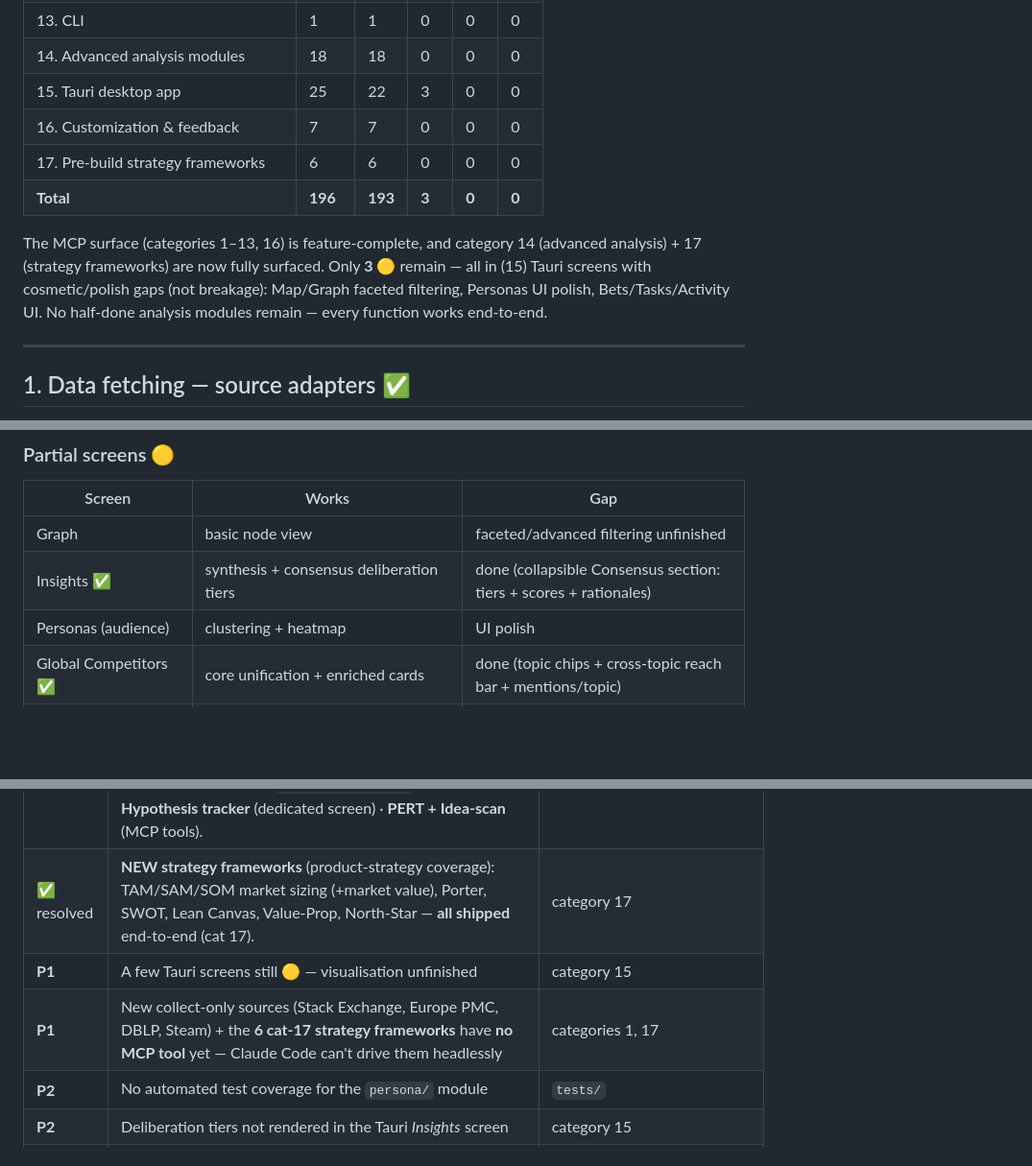
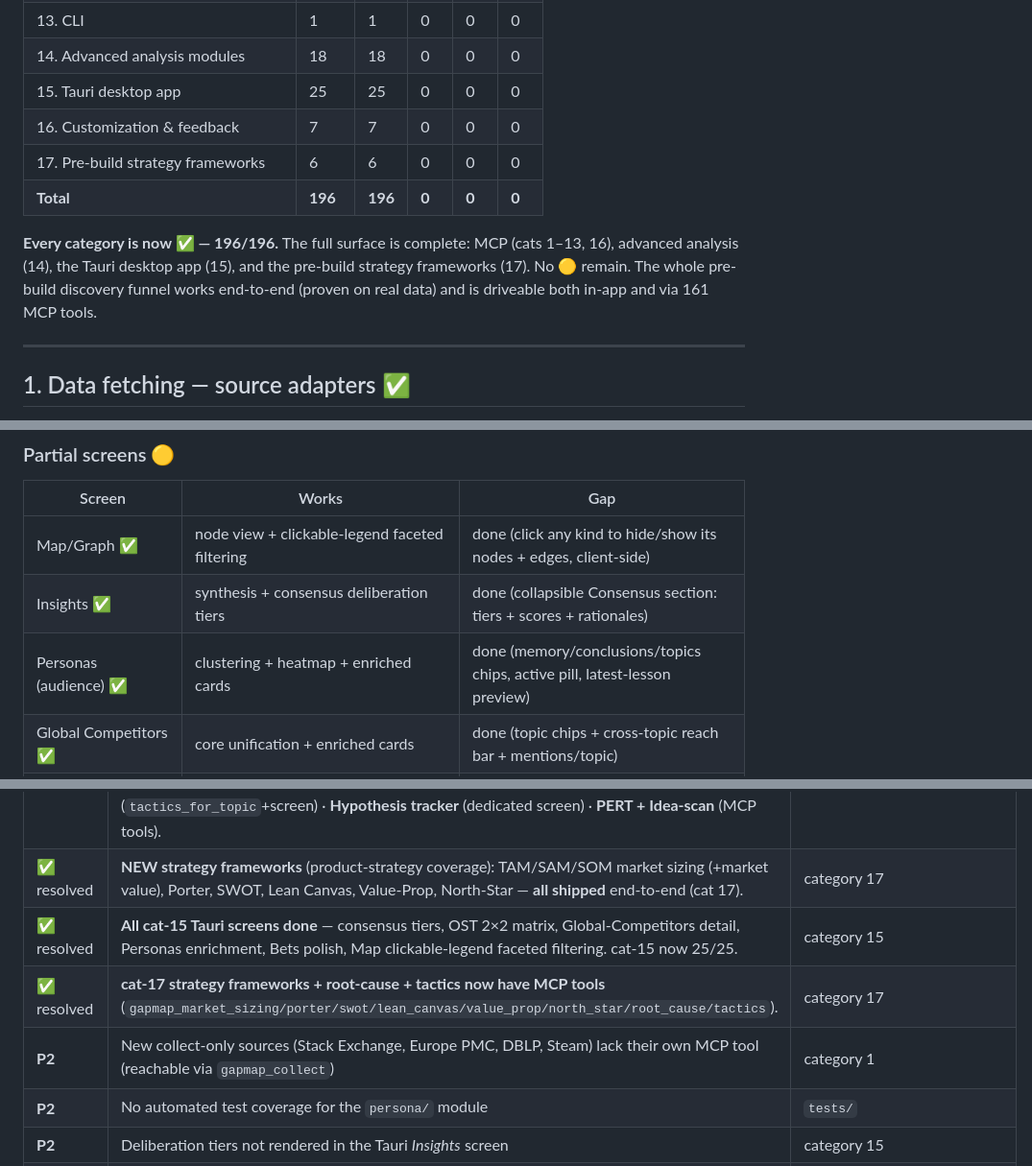
Before and after one commit to shaantanu9/openreply, a Markdown page: FEATURES.md, 3 parts joined by grey strips. Shown at 96% size. GitHub-like rendering; blank space fills up the shorter version.

```diff
--- a/FEATURES.md
+++ b/FEATURES.md
@@ -41,12 +41,12 @@ Gap Map is a **Tauri 2 desktop app + FastMCP server + Python CLI** for multi-sou
 | 12. MCP server & jobs queue | 6 | 6 | 0 | 0 | 0 |
 | 13. CLI | 1 | 1 | 0 | 0 | 0 |
 | 14. Advanced analysis modules | 18 | 18 | 0 | 0 | 0 |
-| 15. Tauri desktop app | 25 | 22 | 3 | 0 | 0 |
+| 15. Tauri desktop app | 25 | 25 | 0 | 0 | 0 |
 | 16. Customization & feedback | 7 | 7 | 0 | 0 | 0 |
 | 17. Pre-build strategy frameworks | 6 | 6 | 0 | 0 | 0 |
-| **Total** | **196** | **193** | **3** | **0** | **0** |
+| **Total** | **196** | **196** | **0** | **0** | **0** |
 
-The MCP surface (categories 1–13, 16) is feature-complete, and category 14 (advanced analysis) + 17 (strategy frameworks) are now fully surfaced. Only **3 🟡** remain — all in (15) Tauri screens with cosmetic/polish gaps (not breakage): Map/Graph faceted filtering, Personas UI polish, Bets/Tasks/Activity UI. No half-done analysis modules remain — every function works end-to-end.
+**Every category is now ✅ — 196/196.** The full surface is complete: MCP (cats 1–13, 16), advanced analysis (14), the Tauri desktop app (15), and the pre-build strategy frameworks (17). No 🟡 remain. The whole pre-build discovery funnel works end-to-end (proven on real data) and is driveable both in-app and via 161 MCP tools.
 
 ---
 
@@ -524,9 +524,9 @@ Every module now has its surfacing complete — a Tauri screen and/or an MCP too
 ### Partial screens 🟡
 | Screen | Works | Gap |
 |---|---|---|
-| Graph | basic node view | faceted/advanced filtering unfinished |
+| Map/Graph ✅ | node view + clickable-legend faceted filtering | done (click any kind to hide/show its nodes + edges, client-side) |
 | Insights ✅ | synthesis + consensus deliberation tiers | done (collapsible Consensus section: tiers + scores + rationales) |
-| Personas (audience) | clustering + heatmap | UI polish |
+| Personas (audience) ✅ | clustering + heatmap + enriched cards | done (memory/conclusions/topics chips, active pill, latest-lesson preview) |
 | Global Competitors ✅ | core unification + enriched cards | done (topic chips + cross-topic reach bar + mentions/topic) |
 | OST ✅ | tree + orphan/unlinked + severity + Impact×Effort 2×2 matrix | done (RICE-scored interventions plotted in quadrants) |
 | Intent Ladder ✅ | classification + ladder + states | done (cosmetic polish only) |
@@ -606,8 +606,9 @@ a single LLM pass (no multi-round refinement). P2.
 | **deferred** | Auto-update not configured (users manually download `.dmg`) | `docs/manual-todo/future-scope-signing-and-secrets.md` |
 | ✅ resolved | **Advanced-analysis completion punch-list — DONE.** All 14 cat-14 🟡 now ✅: RICE/Kano/MoSCoW (Prioritize tab) · OST/PMF/Pricing/PRD/Empathy/Intents/Iterate/Interviews (screen-completion workflow) · **Why root-cause** (new `root_cause` module+screen+tab) · **Sentiment-by-source** (charts) · **Tactic library** (`tactics_for_topic`+screen) · **Hypothesis tracker** (dedicated screen) · **PERT + Idea-scan** (MCP tools). | category 14 |
 | ✅ resolved | **NEW strategy frameworks** (product-strategy coverage): TAM/SAM/SOM market sizing (+market value), Porter, SWOT, Lean Canvas, Value-Prop, North-Star — **all shipped** end-to-end (cat 17). | category 17 |
-| **P1** | A few Tauri screens still 🟡 — visualisation unfinished | category 15 |
-| **P1** | New collect-only sources (Stack Exchange, Europe PMC, DBLP, Steam) + the **6 cat-17 strategy frameworks** have **no MCP tool** yet — Claude Code can't drive them headlessly | categories 1, 17 |
+| ✅ resolved | **All cat-15 Tauri screens done** — consensus tiers, OST 2×2 matrix, Global-Competitors detail, Personas enrichment, Bets polish, Map clickable-legend faceted filtering. cat-15 now 25/25. | category 15 |
+| ✅ resolved | **cat-17 strategy frameworks + root-cause + tactics now have MCP tools** (`gapmap_market_sizing/porter/swot/lean_canvas/value_prop/north_star/root_cause/tactics`). | category 17 |
+| **P2** | New collect-only sources (Stack Exchange, Europe PMC, DBLP, Steam) lack their own MCP tool (reachable via `gapmap_collect`) | category 1 |
 | **P2** | No automated test coverage for the `persona/` module | `tests/` |
 | **P2** | Deliberation tiers not rendered in the Tauri *Insights* screen | category 15 |
 | **P2** | Bluesky / AlternativeTo 🟡 — Bluesky needs app-password; AlternativeTo Cloudflare-gated | category 1 |
```
Also changed, not shown: other parts of FEATURES.md (+5 -5 lines), docs/BUILD-PROGRESS.md (+7 -3 lines).
